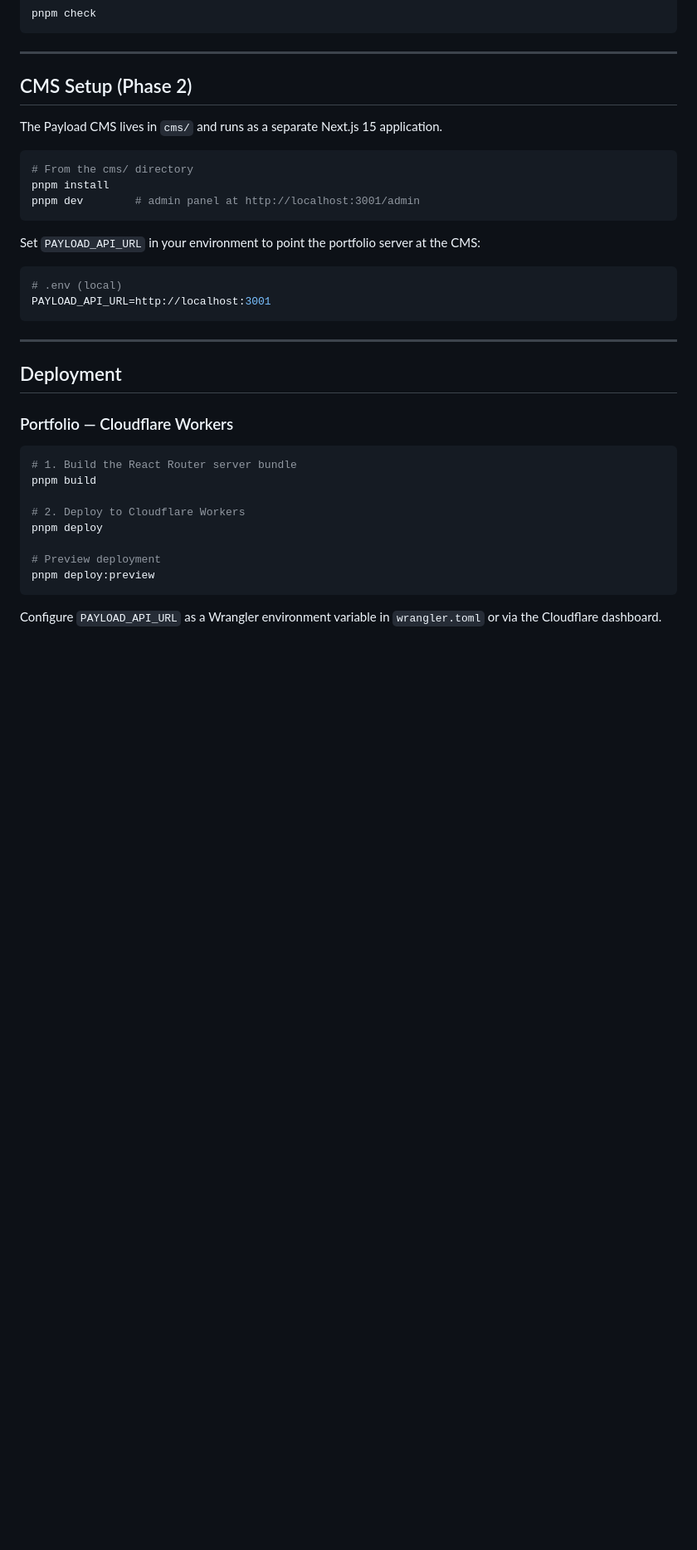
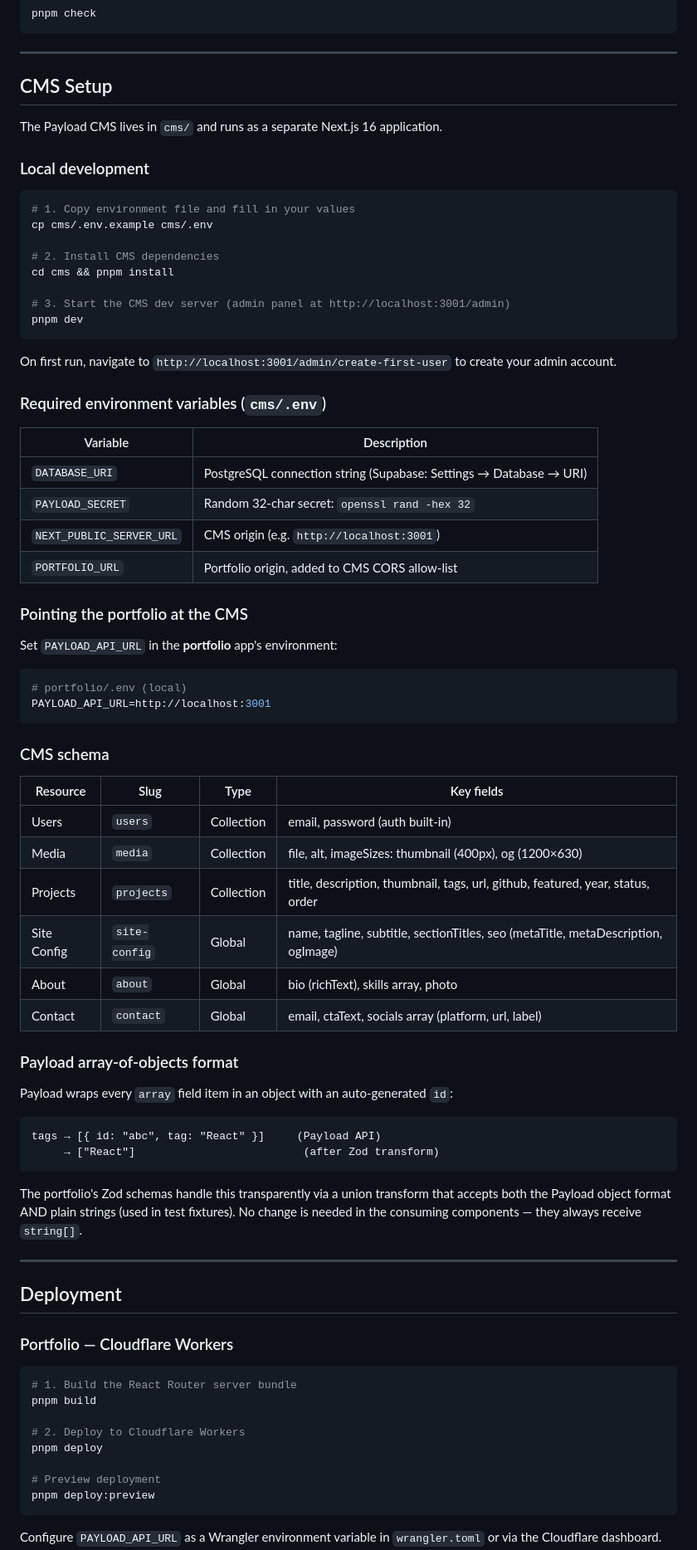
Before and after one commit to hari-houdini/me-portfolio, a Markdown page: README.md, the part around one of its changes. Shown at 83% size. Rendered like a GitHub page; blank space fills up the shorter version.

````diff
--- a/README.md
+++ b/README.md
@@ -124,22 +132,66 @@ pnpm check
 
 ---
 
-## CMS Setup (Phase 2)
+## CMS Setup
 
-The Payload CMS lives in `cms/` and runs as a separate Next.js 15 application.
+The Payload CMS lives in `cms/` and runs as a separate Next.js 16 application.
+
+### Local development
 
 ```bash
-# From the cms/ directory
-pnpm install
-pnpm dev        # admin panel at http://localhost:3001/admin
+# 1. Copy environment file and fill in your values
+cp cms/.env.example cms/.env
+
+# 2. Install CMS dependencies
+cd cms && pnpm install
+
+# 3. Start the CMS dev server (admin panel at http://localhost:3001/admin)
+pnpm dev
 ```
 
-Set `PAYLOAD_API_URL` in your environment to point the portfolio server at the CMS:
+On first run, navigate to `http://localhost:3001/admin/create-first-user` to create your admin account.
+
+### Required environment variables (`cms/.env`)
+
+| Variable | Description |
+|---|---|
+| `DATABASE_URI` | PostgreSQL connection string (Supabase: Settings → Database → URI) |
+| `PAYLOAD_SECRET` | Random 32-char secret: `openssl rand -hex 32` |
+| `NEXT_PUBLIC_SERVER_URL` | CMS origin (e.g. `http://localhost:3001`) |
+| `PORTFOLIO_URL` | Portfolio origin, added to CMS CORS allow-list |
+
+### Pointing the portfolio at the CMS
+
+Set `PAYLOAD_API_URL` in the **portfolio** app's environment:
 
 ```bash
-# .env (local)
+# portfolio/.env (local)
 PAYLOAD_API_URL=http://localhost:3001
 ```
+
+### CMS schema
+
+| Resource | Slug | Type | Key fields |
+|---|---|---|---|
+| Users | `users` | Collection | email, password (auth built-in) |
+| Media | `media` | Collection | file, alt, imageSizes: thumbnail (400px), og (1200×630) |
+| Projects | `projects` | Collection | title, description, thumbnail, tags, url, github, featured, year, status, order |
+| Site Config | `site-config` | Global | name, tagline, subtitle, sectionTitles, seo (metaTitle, metaDescription, ogImage) |
+| About | `about` | Global | bio (richText), skills array, photo |
+| Contact | `contact` | Global | email, ctaText, socials array (platform, url, label) |
+
+### Payload array-of-objects format
+
+Payload wraps every `array` field item in an object with an auto-generated `id`:
+
+```
+tags → [{ id: "abc", tag: "React" }]     (Payload API)
+     → ["React"]                          (after Zod transform)
+```
+
+The portfolio's Zod schemas handle this transparently via a union transform that
+accepts both the Payload object format AND plain strings (used in test fixtures).
+No change is needed in the consuming components — they always receive `string[]`.
 
 ---
 
````
Also changed, not shown: other parts of README.md (+26 -9 lines).
